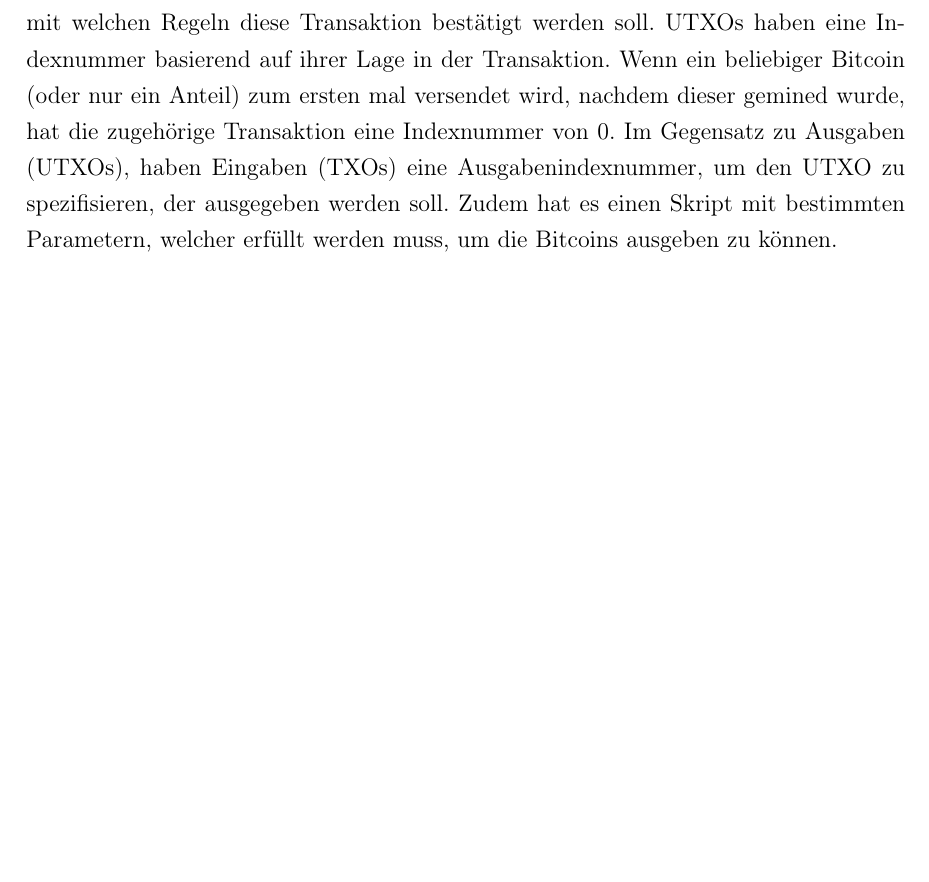
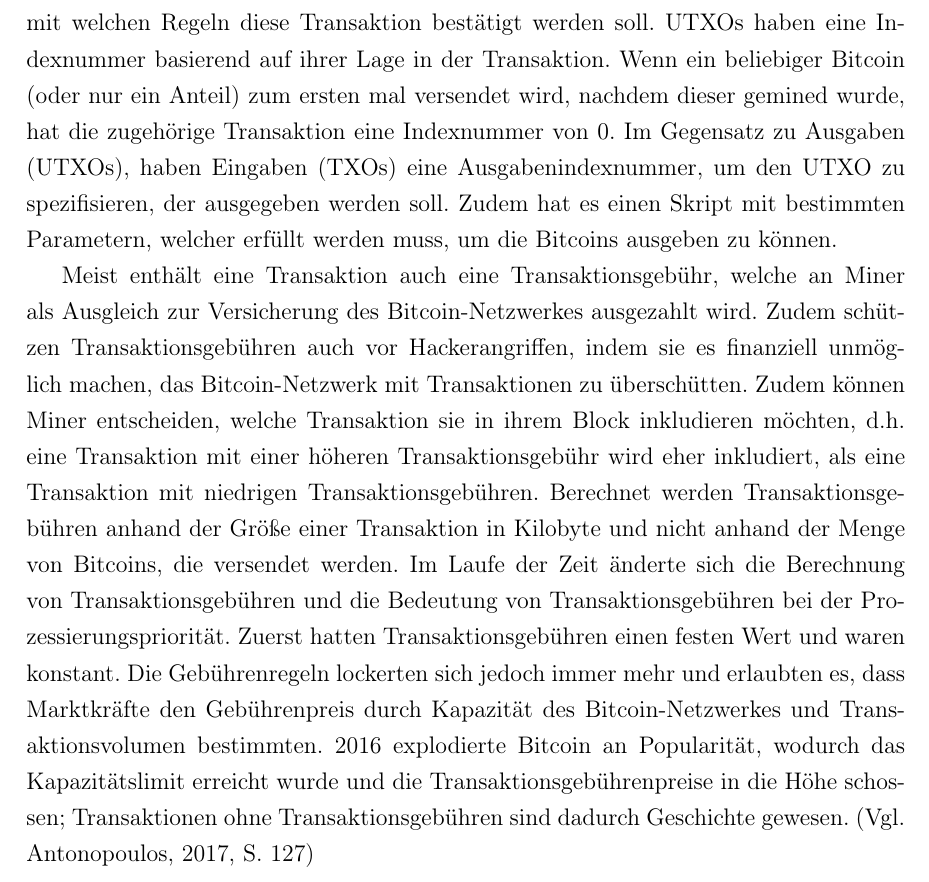
Before and after one commit to eliaskounakas/vwa-bitcoin, a LaTeX document (main.tex, which reads chapters/transactions.tex): part of page 18 of 19, cut so that both start at the same text, the shorter picture padded with empty space. Compiled offline with pdfLaTeX.

Commit message:
Finish 4.2

```diff
--- a/chapters/transactions.tex
+++ b/chapters/transactions.tex
@@ -66,3 +66,15 @@ UTXOs haben eine Indexnummer basierend auf ihrer Lage in der Transaktion. Wenn e
 zum ersten mal versendet wird, nachdem dieser gemined wurde, hat die zugehörige Transaktion eine Indexnummer von 0. Im Gegensatz
 zu Ausgaben (UTXOs), haben Eingaben (TXOs) eine Ausgabenindexnummer, um den UTXO zu spezifisieren, der ausgegeben werden soll.
 Zudem hat es einen Skript mit bestimmten Parametern, welcher erfüllt werden muss, um die Bitcoins ausgeben zu können.
+
+Meist enthält eine Transaktion auch eine Transaktionsgebühr, welche an Miner als Ausgleich zur Versicherung des Bitcoin-Netzwerkes
+ausgezahlt wird. Zudem schützen Transaktionsgebühren auch vor Hackerangriffen, indem sie es finanziell unmöglich machen, das
+Bitcoin-Netzwerk mit Transaktionen zu überschütten. Zudem können Miner entscheiden, welche Transaktion sie in ihrem Block
+inkludieren möchten, d.h. eine Transaktion mit einer höheren Transaktionsgebühr wird eher inkludiert, als eine Transaktion mit
+niedrigen Transaktionsgebühren. Berechnet werden Transaktionsgebühren anhand der Größe einer Transaktion in Kilobyte und nicht
+anhand der Menge von Bitcoins, die versendet werden. Im Laufe der Zeit änderte sich die Berechnung von Transaktionsgebühren
+und die Bedeutung von Transaktionsgebühren bei der Prozessierungspriorität. Zuerst hatten Transaktionsgebühren einen festen
+Wert und waren konstant. Die Gebührenregeln lockerten sich jedoch immer mehr und erlaubten es, dass Marktkräfte den
+Gebührenpreis durch Kapazität des Bitcoin-Netzwerkes und Transaktionsvolumen bestimmten. 2016 explodierte Bitcoin an Popularität,
+wodurch das Kapazitätslimit erreicht wurde und die Transaktionsgebührenpreise in die Höhe schossen; Transaktionen ohne
+Transaktionsgebühren sind dadurch Geschichte gewesen. (Vgl. Antonopoulos, 2017, S. 127)
```
Also changed, not shown: 1 other file.
